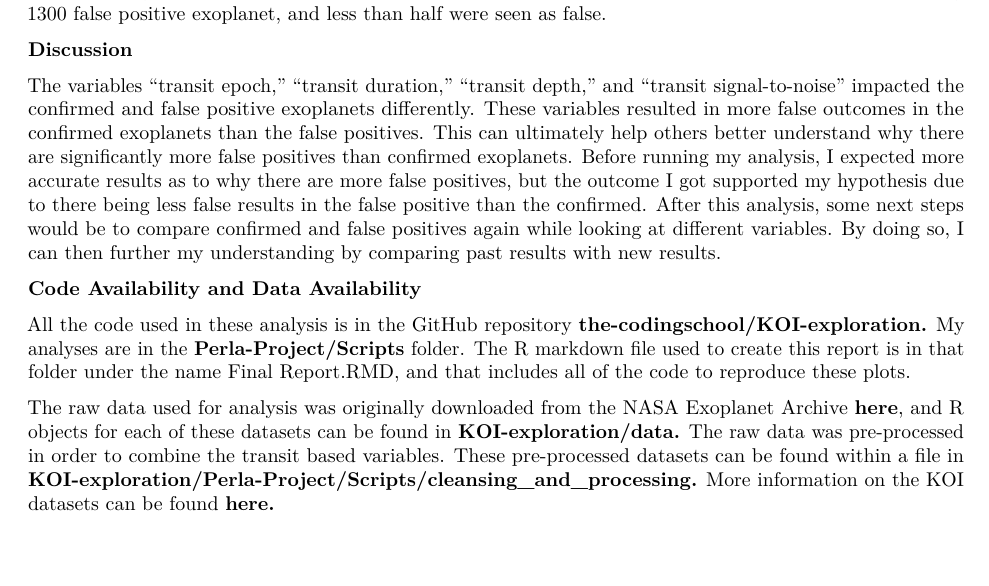
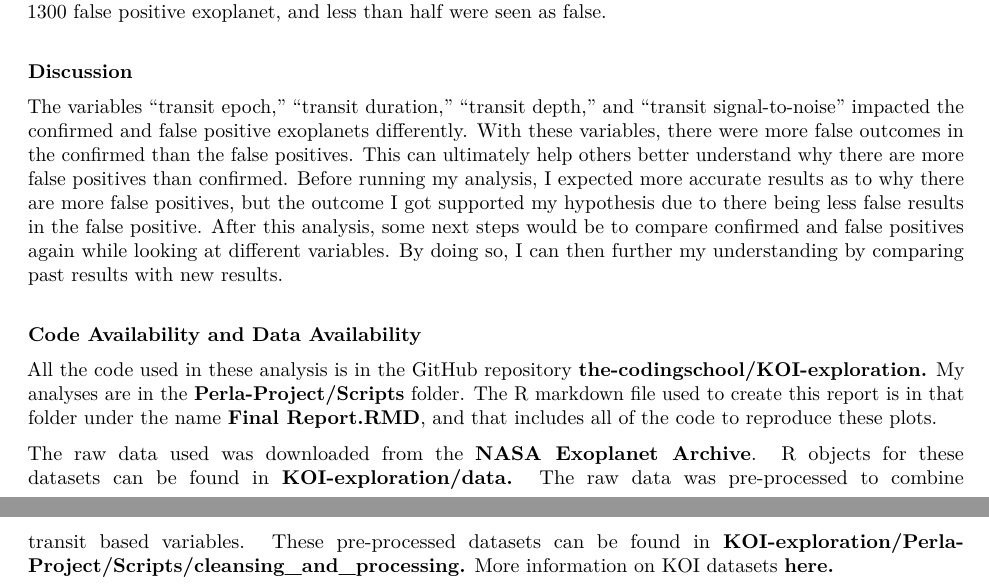
Before and after one commit to the-codingschool/KOI-exploration, an R Markdown document (Perla-Project/Final Report.Rmd): part of page 3 of 3 before the commit and two parts of pages 3 and 4 of 4 after it, the two joined at a grey line, cut so that both start at the same text, the shorter picture padded with empty space. Rendered offline with R 4.5, knitr and Pandoc, then LaTeX, with nearby package versions.

Commit message:
Updating final report rmd

````diff
--- a/Perla-Project/Final Report.Rmd
+++ b/Perla-Project/Final Report.Rmd
@@ -63,15 +63,15 @@ ggplot(data = koi_2disp, aes(x = koi_disposition, fill = koi_disposition == pred
 
 ```
 This plot shows the results of the analysis, comparing the true disposition with the predicted disposition (meaning the amount of exoplanets that were confirmed in comparison to false positives). There were approximately 750 confirmed exoplanets, but more than half were seen as false. There were approximately 1300 false positive exoplanet, and less than half were seen as false.
-
+\
 
 **Discussion**
 
-The variables "transit epoch," "transit duration," "transit depth," and "transit signal-to-noise" impacted the confirmed and false positive exoplanets differently. These variables resulted in more false outcomes in the confirmed exoplanets than the false positives. This can ultimately help others better understand why there are significantly more false positives than confirmed exoplanets. Before running my analysis, I expected more accurate results as to why there are more false positives, but the outcome I got supported my hypothesis due to there being less false results in the false positive than the confirmed. After this analysis, some next steps would be to compare confirmed and false positives again while looking at different variables. By doing so, I can then further my understanding by comparing past results with new results.
-
+The variables "transit epoch," "transit duration," "transit depth," and "transit signal-to-noise" impacted the confirmed and false positive exoplanets differently. With these variables, there were more false outcomes in the confirmed than the false positives. This can ultimately help others better understand why there are more false positives than confirmed. Before running my analysis, I expected more accurate results as to why there are more false positives, but the outcome I got supported my hypothesis due to there being less false results in the false positive. After this analysis, some next steps would be to compare confirmed and false positives again while looking at different variables. By doing so, I can then further my understanding by comparing past results with new results.
+\
 
 **Code Availability and Data Availability**
 
-All the code used in these analysis is in the GitHub repository **the-codingschool/KOI-exploration.** My analyses are in the **Perla-Project/Scripts** folder. The R markdown file used to create this report is in that folder under the name Final Report.RMD, and that includes all of the code to reproduce these plots.
+All the code used in these analysis is in the GitHub repository **the-codingschool/KOI-exploration.** My analyses are in the **Perla-Project/Scripts** folder. The R markdown file used to create this report is in that folder under the name **Final Report.RMD**, and that includes all of the code to reproduce these plots.
 
-The raw data used for analysis was originally downloaded from the NASA Exoplanet Archive **[here](https://exoplanetarchive.ipac.caltech.edu/cgi-bin/TblView/nph-tblView?app=ExoTbls&config=cumulative)**, and R objects for each of these datasets can be found in **KOI-exploration/data.** The raw data was pre-processed in order to combine the transit based variables. These pre-processed datasets can be found within a file in **KOI-exploration/Perla-Project/Scripts/cleansing_and_processing.** More information on the KOI datasets can be found **[here](https://exoplanetarchive.ipac.caltech.edu/docs/data.html).**
+The raw data used was downloaded from the **[NASA Exoplanet Archive](https://exoplanetarchive.ipac.caltech.edu/cgi-bin/TblView/nph-tblView?app=ExoTbls&config=cumulative)**. R objects for these datasets can be found in **KOI-exploration/data.** The raw data was pre-processed to combine transit based variables. These pre-processed datasets can be found in **KOI-exploration/Perla-Project/Scripts/cleansing_and_processing.** More information on KOI datasets **[here](https://exoplanetarchive.ipac.caltech.edu/docs/data.html).**
````
Also changed, not shown: Perla-Project/Final Report.Rmd (8 more changed lines).
